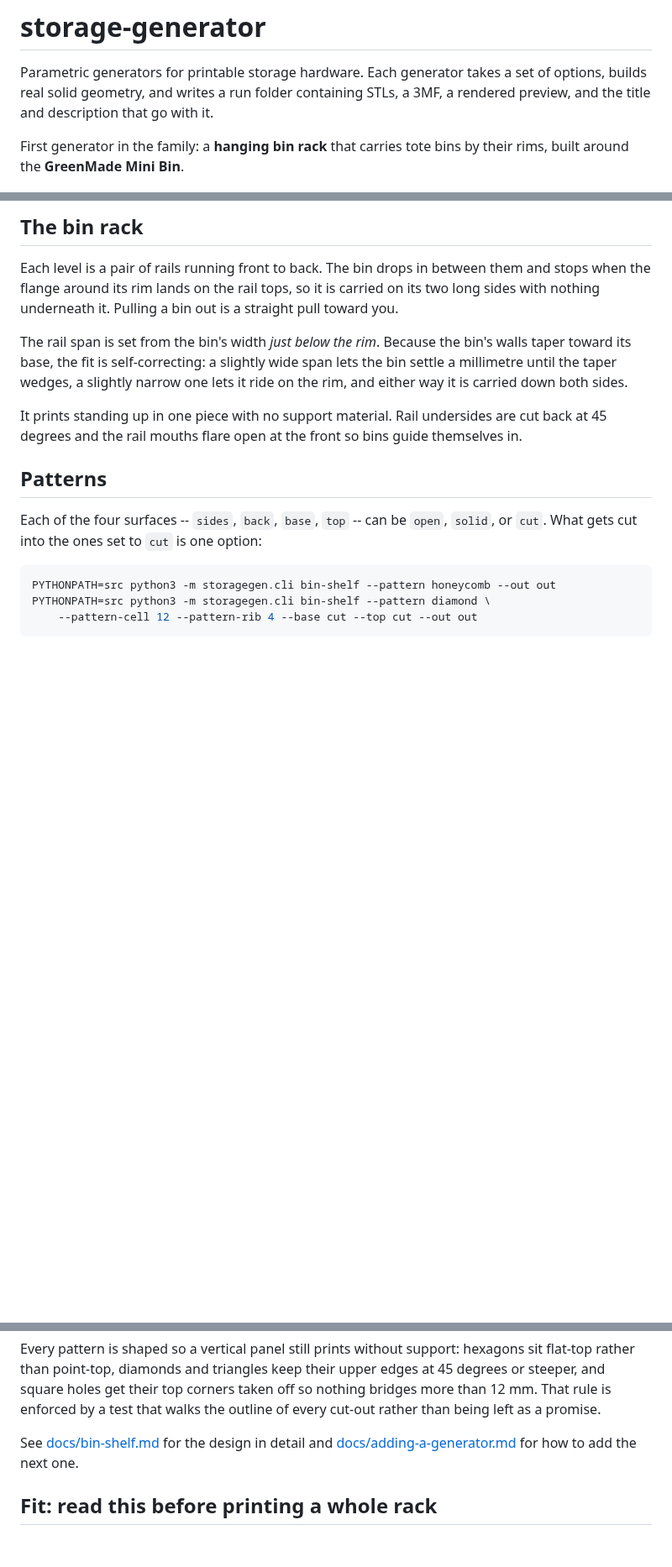
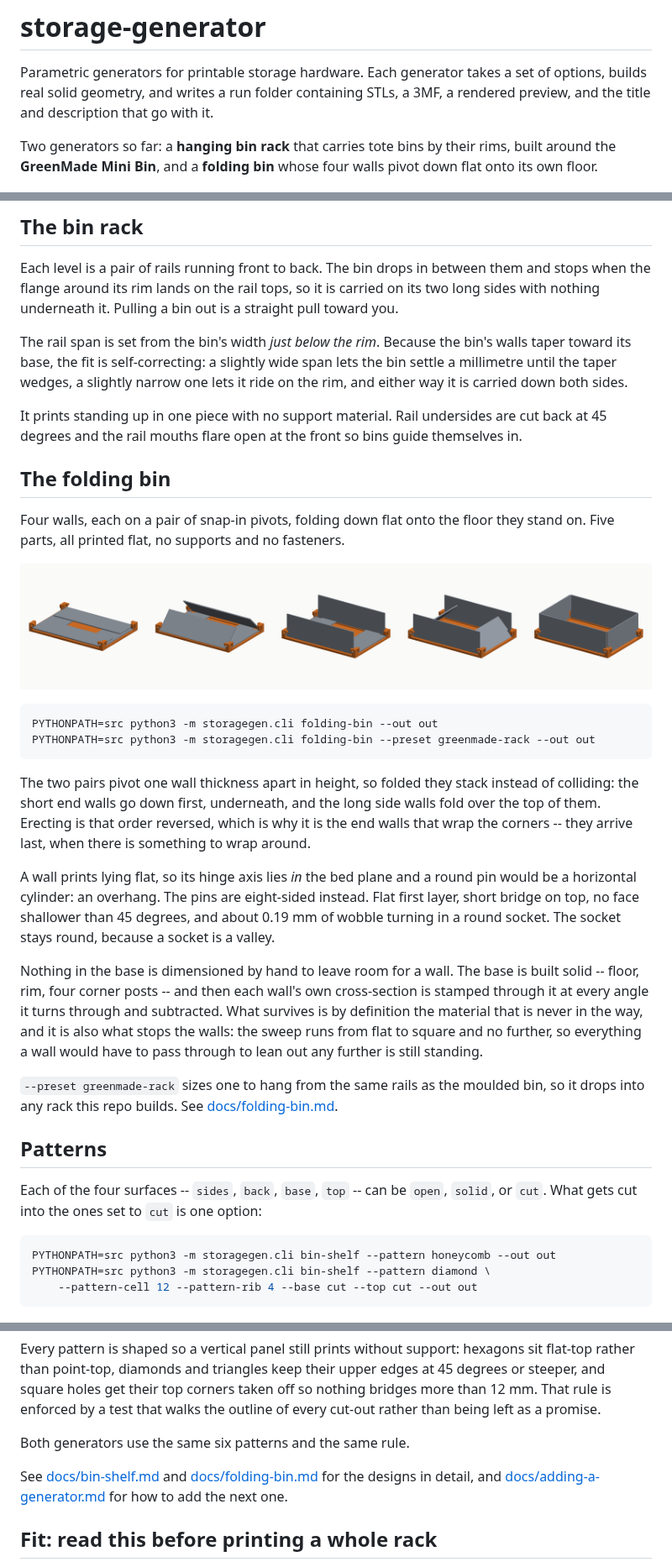
Before and after one commit to MEHDLLC/storage-generator, a Markdown page: README.md, 3 parts joined by grey strips. Shown at 84% size. GitHub-like rendering; pictures changed too: docs/images/folding-bin-fold.png (added); blank space fills up the shorter version.

````diff
--- a/README.md
+++ b/README.md
@@ -4,8 +4,9 @@ Parametric generators for printable storage hardware. Each generator takes a
 set of options, builds real solid geometry, and writes a run folder containing
 STLs, a 3MF, a rendered preview, and the title and description that go with it.
 
-First generator in the family: a **hanging bin rack** that carries tote bins by
-their rims, built around the **GreenMade Mini Bin**.
+Two generators so far: a **hanging bin rack** that carries tote bins by their
+rims, built around the **GreenMade Mini Bin**, and a **folding bin** whose four
+walls pivot down flat onto its own floor.
 
 ![The rack with bins in it](docs/images/bin-shelf-in-use.png)
 
@@ -59,6 +60,42 @@ It prints standing up in one piece with no support material. Rail undersides
 are cut back at 45 degrees and the rail mouths flare open at the front so bins
 guide themselves in.
 
+## The folding bin
+
+Four walls, each on a pair of snap-in pivots, folding down flat onto the floor
+they stand on. Five parts, all printed flat, no supports and no fasteners.
+
+![The fold, left to right](docs/images/folding-bin-fold.png)
+
+```bash
+PYTHONPATH=src python3 -m storagegen.cli folding-bin --out out
+PYTHONPATH=src python3 -m storagegen.cli folding-bin --preset greenmade-rack --out out
+```
+
+The two pairs pivot one wall thickness apart in height, so folded they stack
+instead of colliding: the short end walls go down first, underneath, and the
+long side walls fold over the top of them. Erecting is that order reversed,
+which is why it is the end walls that wrap the corners -- they arrive last,
+when there is something to wrap around.
+
+A wall prints lying flat, so its hinge axis lies *in* the bed plane and a round
+pin would be a horizontal cylinder: an overhang. The pins are eight-sided
+instead. Flat first layer, short bridge on top, no face shallower than 45
+degrees, and about 0.19 mm of wobble turning in a round socket. The socket
+stays round, because a socket is a valley.
+
+Nothing in the base is dimensioned by hand to leave room for a wall. The base
+is built solid -- floor, rim, four corner posts -- and then each wall's own
+cross-section is stamped through it at every angle it turns through and
+subtracted. What survives is by definition the material that is never in the
+way, and it is also what stops the walls: the sweep runs from flat to square
+and no further, so everything a wall would have to pass through to lean out any
+further is still standing.
+
+`--preset greenmade-rack` sizes one to hang from the same rails as the moulded
+bin, so it drops into any rack this repo builds. See
+[docs/folding-bin.md](docs/folding-bin.md).
+
 ## Patterns
 
 Each of the four surfaces -- `sides`, `back`, `base`, `top` -- can be `open`,
@@ -82,7 +119,10 @@ upper edges at 45 degrees or steeper, and square holes get their top corners
 taken off so nothing bridges more than 12 mm. That rule is enforced by a test
 that walks the outline of every cut-out rather than being left as a promise.
 
-See [docs/bin-shelf.md](docs/bin-shelf.md) for the design in detail and
+Both generators use the same six patterns and the same rule.
+
+See [docs/bin-shelf.md](docs/bin-shelf.md) and
+[docs/folding-bin.md](docs/folding-bin.md) for the designs in detail, and
 [docs/adding-a-generator.md](docs/adding-a-generator.md) for how to add the
 next one.
 
````
Also changed, not shown: docs/folding-bin.md (added, +120 -0 lines), 9 other files.
